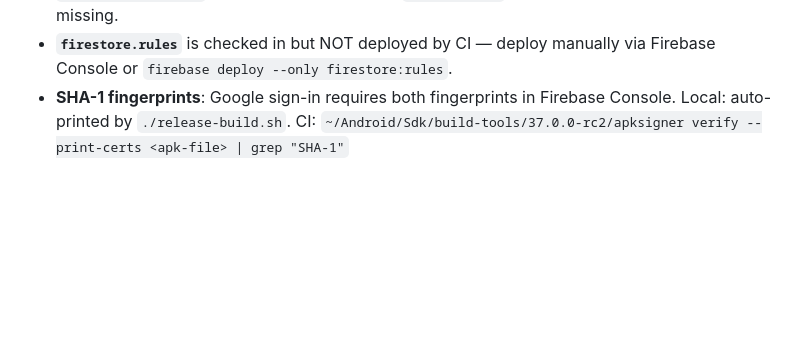
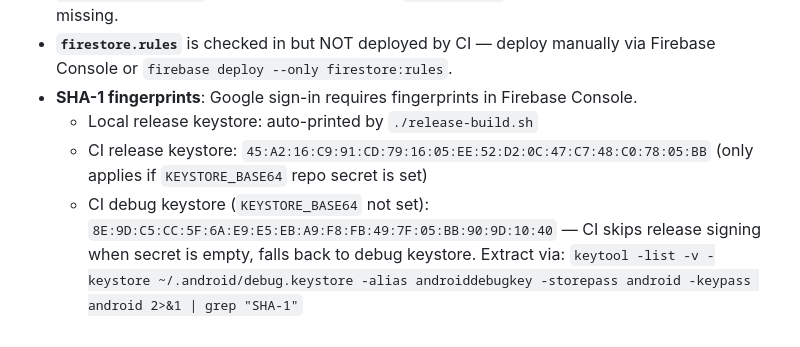
Before and after one commit to justaman045/Veltro, a Markdown page: AGENTS.md, the part around the change. Drawn GitHub-style; blank space fills up the shorter version.

Commit message:
fix: update SHA-1 fingerprints in AGENTS.md

```diff
--- a/AGENTS.md
+++ b/AGENTS.md
@@ -107,4 +107,7 @@
 - **AI task categories** — `TimeTask.category.name` values: `work`, `personal`, `health`, `finance`, `other` (no `growth`, no `urgent`). The AI service maps `growth` → `other`, `urgent` → `high`.
 - **API keys** — passed via `--dart-define-from-file=config.*.json` at build time. Local dev uses `config.dev.json` (gitignored). CI uses GitHub Secrets `REVENUECAT_API_KEY` and `OPENROUTER_API_KEY` injected at build time. No `defaultValue` — build fails with clear error if keys missing.
 - **`firestore.rules`** is checked in but NOT deployed by CI — deploy manually via Firebase Console or `firebase deploy --only firestore:rules`.
-- **SHA-1 fingerprints**: Google sign-in requires both fingerprints in Firebase Console. Local: auto-printed by `./release-build.sh`. CI: `~/Android/Sdk/build-tools/37.0.0-rc2/apksigner verify --print-certs <apk-file> | grep "SHA-1"`
+- **SHA-1 fingerprints**: Google sign-in requires fingerprints in Firebase Console.
+  - Local release keystore: auto-printed by `./release-build.sh`
+  - CI release keystore: `45:A2:16:C9:91:CD:79:16:05:EE:52:D2:0C:47:C7:48:C0:78:05:BB` (only applies if `KEYSTORE_BASE64` repo secret is set)
+  - CI debug keystore (`KEYSTORE_BASE64` not set): `8E:9D:C5:CC:5F:6A:E9:E5:EB:A9:F8:FB:49:7F:05:BB:90:9D:10:40` — CI skips release signing when secret is empty, falls back to debug keystore. Extract via: `keytool -list -v -keystore ~/.android/debug.keystore -alias androiddebugkey -storepass android -keypass android 2>&1 | grep "SHA-1"`
```
